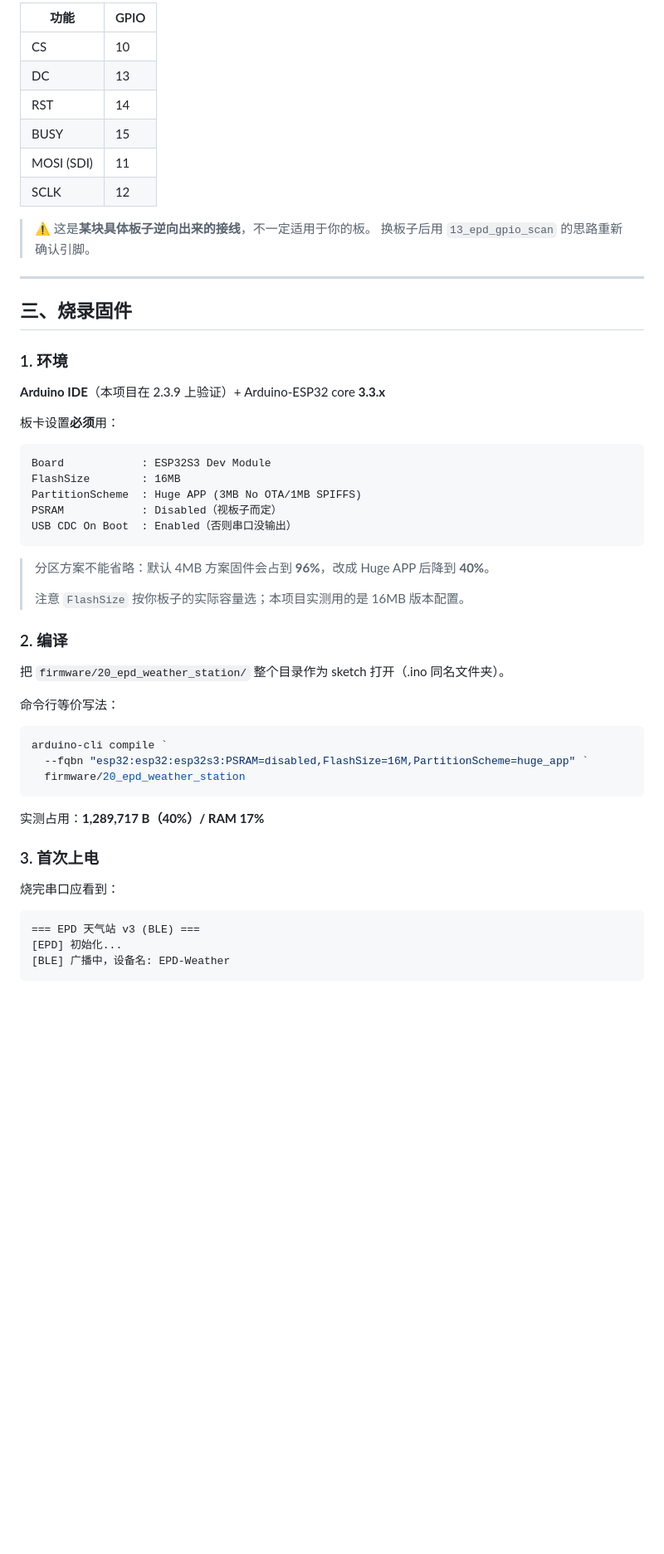
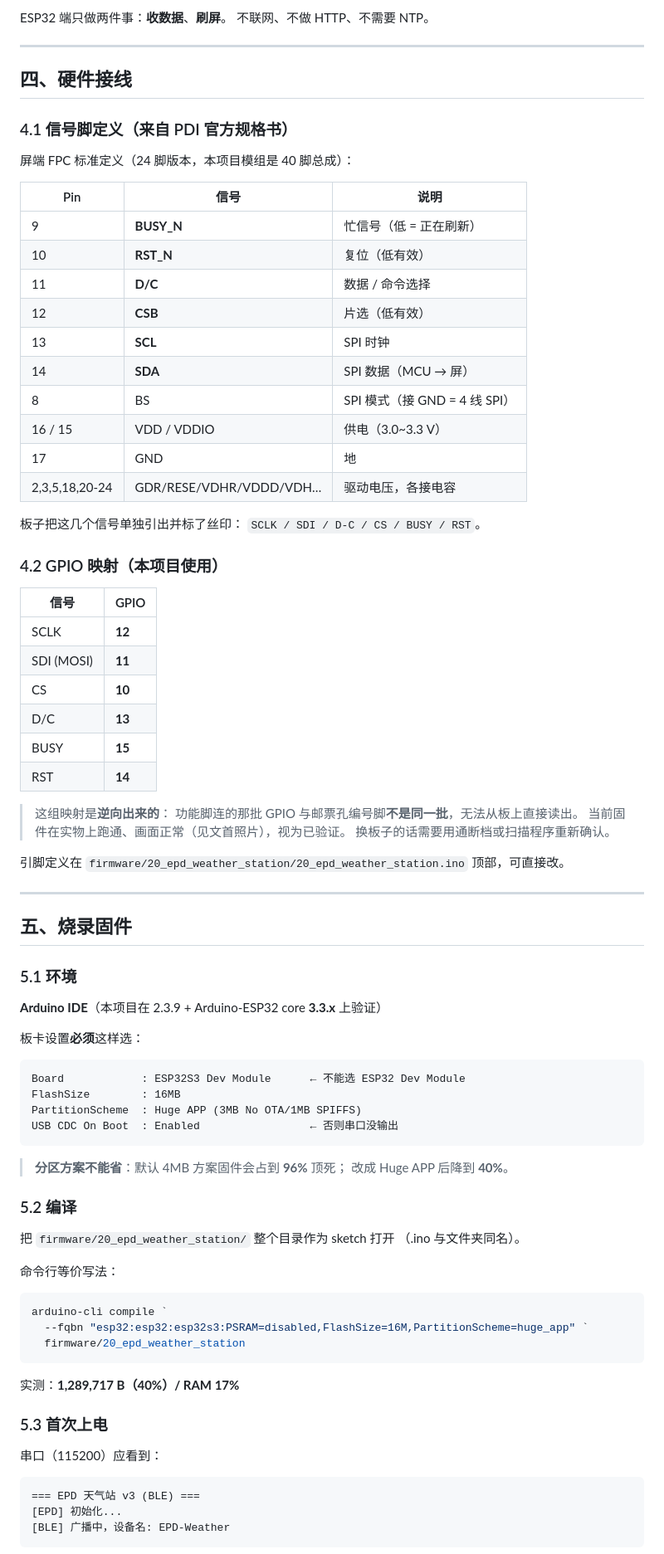
Before and after one commit to ABE9-mix/EPD-ESP-driver, a Markdown page: README.md, the part around one of its changes. Shown at 83% size. Drawn GitHub-style; blank space fills up the shorter version.

````diff
--- a/README.md
+++ b/README.md
@@ -50,41 +146,74 @@ Open-Meteo ──HTTP──> 电脑服务 / 手机网页
 
-| 功能 | GPIO |
-|---|---|
-| CS | 10 |
-| DC | 13 |
-| RST | 14 |
-| BUSY | 15 |
-| MOSI (SDI) | 11 |
-| SCLK | 12 |
-
-> ⚠️ 这是**某块具体板子逆向出来的接线**，不一定适用于你的板。
-> 换板子后用 `13_epd_gpio_scan` 的思路重新确认引脚。
+ESP32 端只做两件事：**收数据**、**刷屏**。
+不联网、不做 HTTP、不需要 NTP。
 
 ---
 
-## 三、烧录固件
+## 四、硬件接线
 
-### 1. 环境
+### 4.1 信号脚定义（来自 PDI 官方规格书）
 
-**Arduino IDE**（本项目在 2.3.9 上验证）+ Arduino-ESP32 core **3.3.x**
+屏端 FPC 标准定义（24 脚版本，本项目模组是 40 脚总成）：
 
-板卡设置**必须**用：
+| Pin | 信号 | 说明 |
+|---|---|---|
+| 9 | **BUSY_N** | 忙信号（低 = 正在刷新） |
+| 10 | **RST_N** | 复位（低有效） |
+| 11 | **D/C** | 数据 / 命令选择 |
+| 12 | **CSB** | 片选（低有效） |
+| 13 | **SCL** | SPI 时钟 |
+| 14 | **SDA** | SPI 数据（MCU → 屏） |
+| 8 | BS | SPI 模式（接 GND = 4 线 SPI） |
+| 16 / 15 | VDD / VDDIO | 供电（3.0~3.3 V） |
+| 17 | GND | 地 |
+| 2,3,5,18,20-24 | GDR/RESE/VDHR/VDDD/VDH… | 驱动电压，各接电容 |
+
+板子把这几个信号单独引出并标了丝印：
+`SCLK / SDI / D-C / CS / BUSY / RST`。
+
+### 4.2 GPIO 映射（本项目使用）
+
+| 信号 | GPIO |
+|---|---|
+| SCLK | **12** |
+| SDI (MOSI) | **11** |
+| CS | **10** |
+| D/C | **13** |
+| BUSY | **15** |
+| RST | **14** |
+
+> 这组映射是**逆向出来的**：
+> 功能脚连的那批 GPIO 与邮票孔编号脚**不是同一批**，无法从板上直接读出。
+> 当前固件在实物上跑通、画面正常（见文首照片），视为已验证。
+> 换板子的话需要用通断档或扫描程序重新确认。
+
+引脚定义在 `firmware/20_epd_weather_station/20_epd_weather_station.ino`
+顶部，可直接改。
+
+---
+
+## 五、烧录固件
+
+### 5.1 环境
+
+**Arduino IDE**（本项目在 2.3.9 + Arduino-ESP32 core **3.3.x** 上验证）
+
+板卡设置**必须**这样选：
 
 ```
-Board            : ESP32S3 Dev Module
+Board            : ESP32S3 Dev Module      ← 不能选 ESP32 Dev Module
 FlashSize        : 16MB
 PartitionScheme  : Huge APP (3MB No OTA/1MB SPIFFS)
-PSRAM            : Disabled（视板子而定）
-USB CDC On Boot  : Enabled（否则串口没输出）
+USB CDC On Boot  : Enabled                 ← 否则串口没输出
 ```
 
-> 分区方案不能省略：默认 4MB 方案固件会占到 **96%**，改成 Huge APP 后降到 **40%**。
->
-> 注意 `FlashSize` 按你板子的实际容量选；本项目实测用的是 16MB 版本配置。
+> **分区方案不能省**：默认 4MB 方案固件会占到 **96%** 顶死；
+> 改成 Huge APP 后降到 **40%**。
 
-### 2. 编译
+### 5.2 编译
 
-把 `firmware/20_epd_weather_station/` 整个目录作为 sketch 打开（.ino 同名文件夹）。
+把 `firmware/20_epd_weather_station/` 整个目录作为 sketch 打开
+（.ino 与文件夹同名）。
 
 命令行等价写法：
 
@@ -94,11 +223,11 @@ arduino-cli compile `
   firmware/20_epd_weather_station
 ```
 
-实测占用：**1,289,717 B（40%）/ RAM 17%**
+实测：**1,289,717 B（40%）/ RAM 17%**
 
-### 3. 首次上电
+### 5.3 首次上电
 
-烧完串口应看到：
+串口（115200）应看到：
 
 ```
 === EPD 天气站 v3 (BLE) ===
````
Also changed, not shown: other parts of README.md (+185 -83 lines), docs/epd-label-photo.jpg (added).
